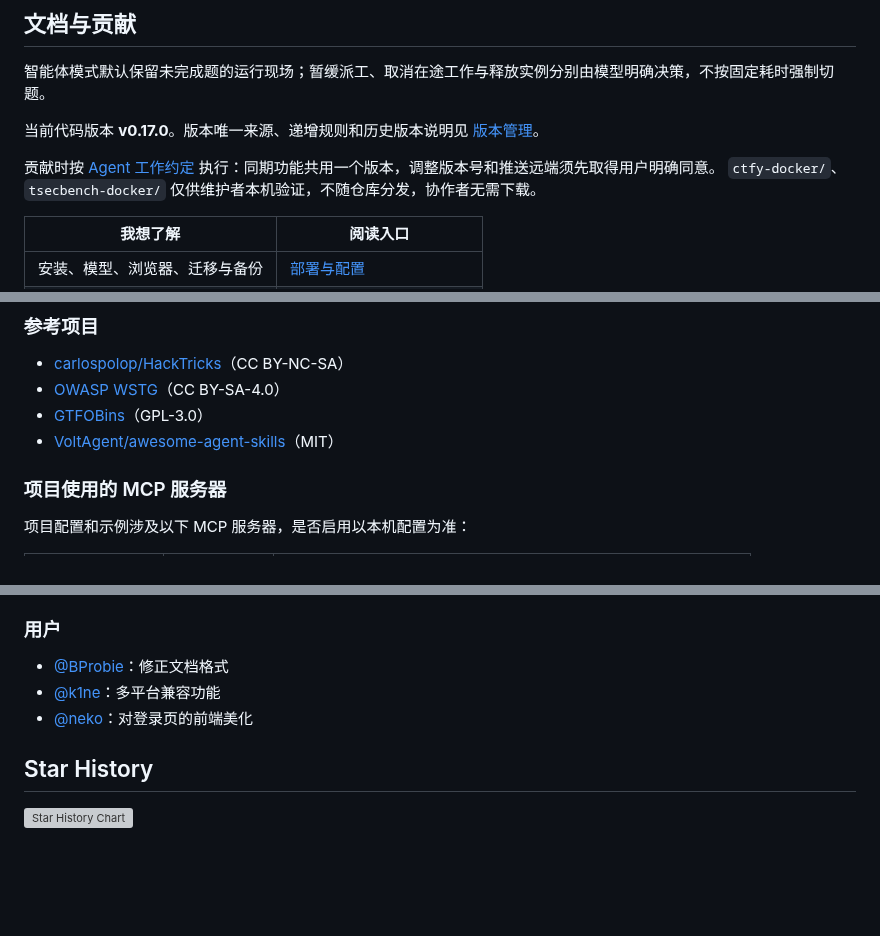
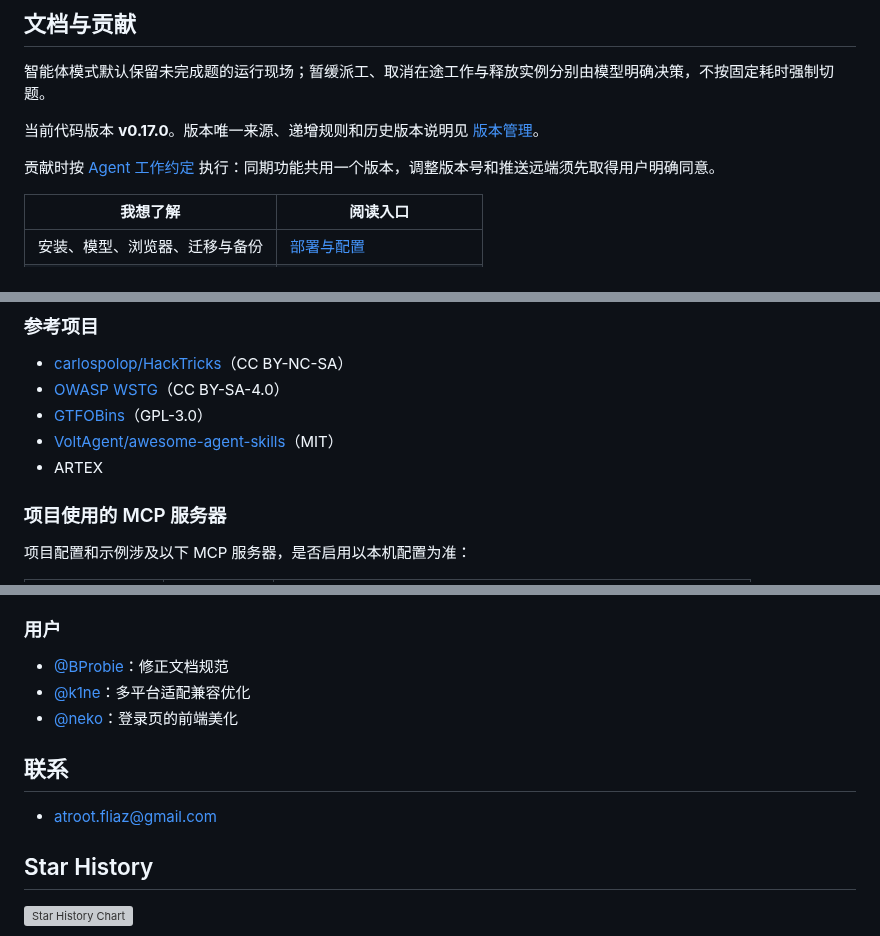
Before and after one commit to FLIAZ/SpiritScout, a Markdown page: README.md, 3 parts joined by grey strips. Drawn GitHub-style; folded sections open; blank space fills up the shorter version; grey boxes are pictures that could not be loaded.

Commit message:
Update README.md (#11)

```diff
--- a/README.md
+++ b/README.md
@@ -169,7 +169,6 @@ CTF/智能体模式使用会话独立的无头浏览器，SRC 可连接已有浏
 当前代码版本 **v0.17.0**。版本唯一来源、递增规则和历史版本说明见 [版本管理](CONTRIBUTING.md#版本管理)。
 
 贡献时按 [Agent 工作约定](AGENTS.md) 执行：同期功能共用一个版本，调整版本号和推送远端须先取得用户明确同意。
-`ctfy-docker/`、`tsecbench-docker/` 仅供维护者本机验证，不随仓库分发，协作者无需下载。
 
 | 我想了解 | 阅读入口 |
 | --- | --- |
@@ -258,6 +257,7 @@ CTF/智能体模式使用会话独立的无头浏览器，SRC 可连接已有浏
 - [OWASP WSTG](https://github.com/OWASP/wstg)（CC BY-SA-4.0）
 - [GTFOBins](https://github.com/GTFOBins/GTFOBins.github.io)（GPL-3.0）
 - [VoltAgent/awesome-agent-skills](https://github.com/VoltAgent/awesome-agent-skills)（MIT）
+- ARTEX
 
 ### 项目使用的 MCP 服务器
 
@@ -284,11 +284,14 @@ CTF/智能体模式使用会话独立的无头浏览器，SRC 可连接已有浏
 ### 用户
 
 
-- [@BProbie](https://github.com/BProbie)：修正文档格式
-- [@k1ne](https://github.com/k1ne7)：多平台兼容功能
-- [@neko](https://github.com/neko-11451)：对登录页的前端美化
+- [@BProbie](https://github.com/BProbie)：修正文档规范
+- [@k1ne](https://github.com/k1ne7)：多平台适配兼容优化
+- [@neko](https://github.com/neko-11451)：登录页的前端美化
 
 </details>
+
+## 联系
+- atroot.fliaz@gmail.com
 
 ## Star History
 
```
